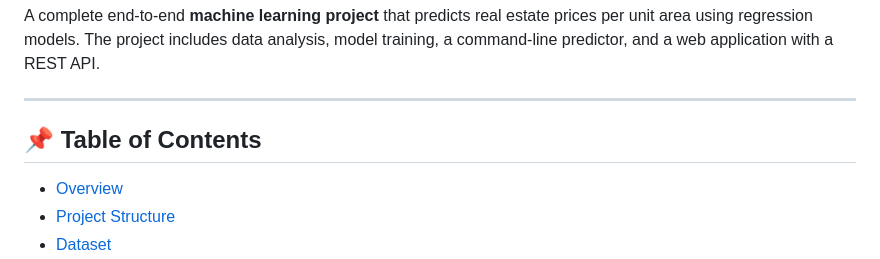
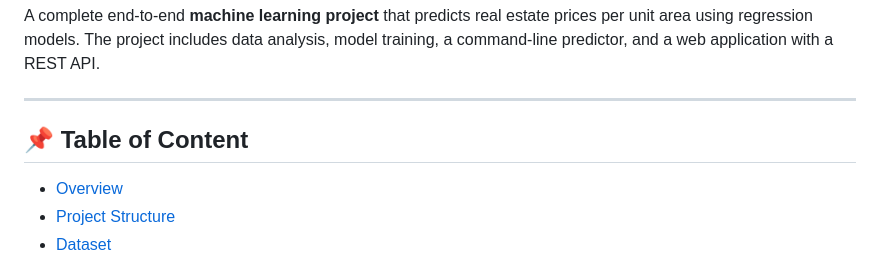
Before and after one commit to raguls45/Predict_House_Price_Prediction, a Markdown page: README.md, the part around the change. Rendered like a GitHub page.

```diff
--- a/README.md
+++ b/README.md
@@ -4,7 +4,7 @@ A complete end-to-end **machine learning project** that predicts real estate pri
 
 ---
 
-## 📌 Table of Contents
+## 📌 Table of Content
 
 - [Overview](#overview)
 - [Project Structure](#project-structure)
```
